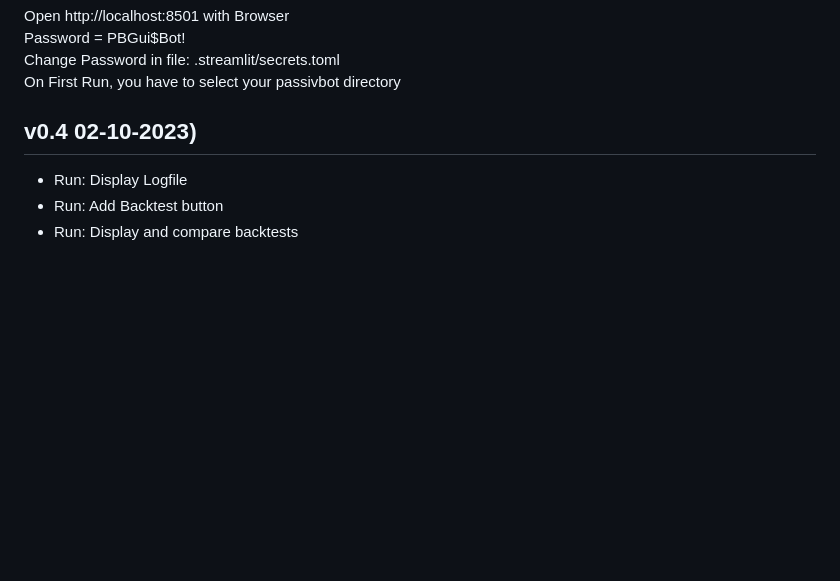
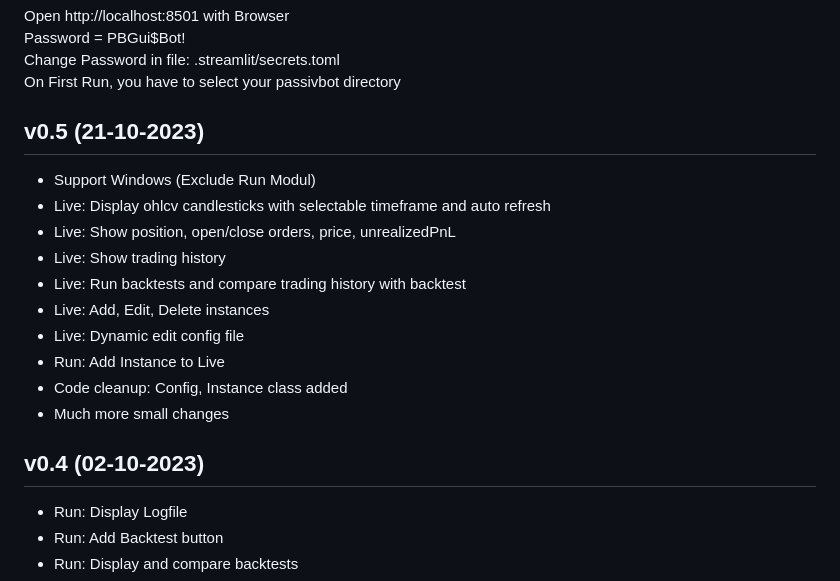
Before and after one commit to msei99/pbgui, a Markdown page: README.md, the part around one of its changes. Drawn GitHub-style; blank space fills up the shorter version.

```diff
--- a/README.md
+++ b/README.md
@@ -32,7 +35,19 @@ Password = PBGui$Bot!\
 Change Password in file: .streamlit/secrets.toml\
 On First Run, you have to select your passivbot directory
 
-## v0.4 02-10-2023)
+## v0.5 (21-10-2023)
+- Support Windows (Exclude Run Modul)
+- Live: Display ohlcv candlesticks with selectable timeframe and auto refresh
+- Live: Show position, open/close orders, price, unrealizedPnL
+- Live: Show trading history
+- Live: Run backtests and compare trading history with backtest
+- Live: Add, Edit, Delete instances
+- Live: Dynamic edit config file
+- Run: Add Instance to Live
+- Code cleanup: Config, Instance class added
+- Much more small changes
+
+## v0.4 (02-10-2023)
 - Run: Display Logfile
 - Run: Add Backtest button
 - Run: Display and compare backtests
```
Also changed, not shown: other parts of README.md (+12 -8 lines), docs/images/live1.png (added), docs/images/live2.png (added), 10 other files.
